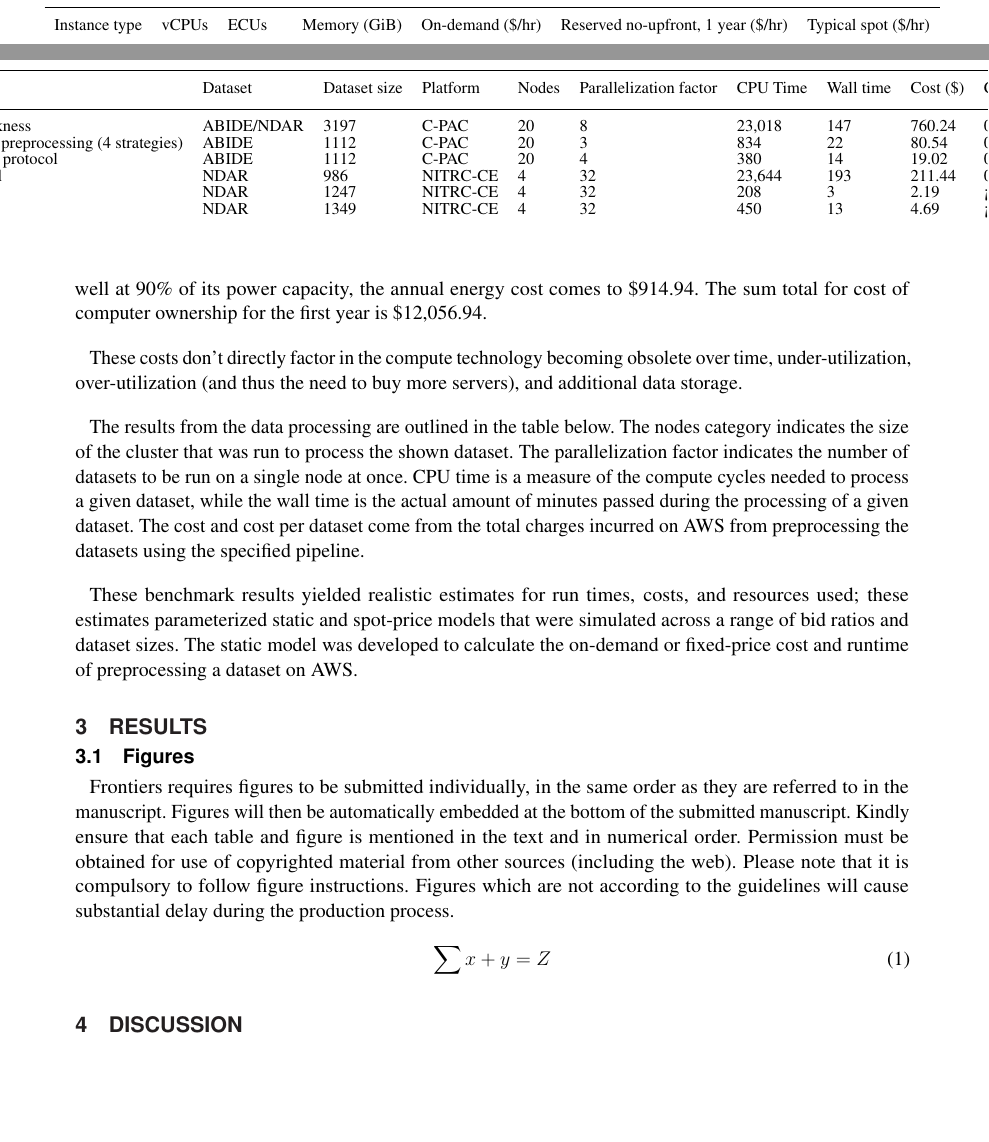
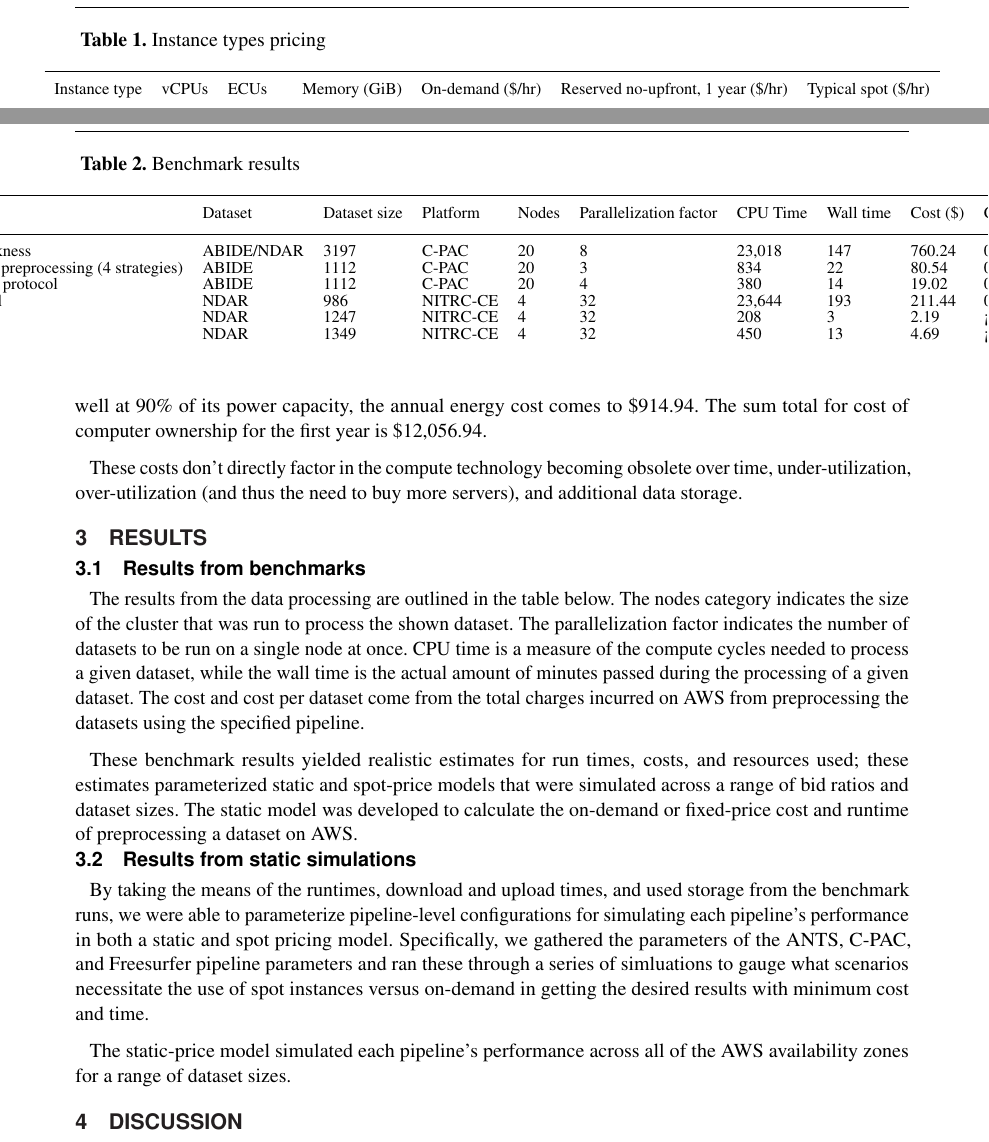
Before and after one commit to computational-neuroimaging-lab/Clark2015_AWS, a LaTeX document (paper/frontiers_latex/frontiers.tex): two parts of pages 3 and 9 of 11 before the commit and two parts of pages 3 and 9 of 10 after it, joined at a grey line, cut at the place of the change, the shorter picture padded with empty space. Compiled offline with pdfLaTeX.

Commit message:
Added some detail in the static results

```diff
--- a/paper/frontiers_latex/frontiers.tex
+++ b/paper/frontiers_latex/frontiers.tex
@@ -24,7 +24,7 @@
 
 
 \def\keyFont{\fontsize{8}{11}\helveticabold }
-\def\firstAuthorLast{Sample {et~al.}} %use et al only if is more than 1 author
+\def\firstAuthorLast{Clark {et~al.}} %use et al only if is more than 1 author
 \def\Authors{Daniel Clark\,$^{1}$, Christian Haselgrove\,$^{3}$, David N. Kennedy\,$^{3}$, Zhizhong Liu\,$^{4}$, Michael Milham\,$^{1,5}$, Petros Petrosyan\,$^{4}$, Carinna M. Torgerson\,$^{4}$, John D. Van Horn\,$^{4}$, and R. Cameron Craddock\,$^{1,2,*}$}
 % Affiliations should be keyed to the author's name with superscript numbers and be listed as follows: Laboratory, Institute, Department, Organization, City, State abbreviation (USA, Canada, Australia), and Country (without detailed address information such as city zip codes or street names).
 % If one of the authors has a change of address, list the new address below the correspondence details using a superscript symbol and use the same symbol to indicate the author in the author list.
@@ -252,7 +252,11 @@ These costs can be broken down to three categories: hardware, maintenance, and e
 
 These costs don’t directly factor in the compute technology becoming obsolete over time, under-utilization, over-utilization (and thus the need to buy more servers), and additional data storage.
 
+% Results
+\section{Results}
 
+%% Results from benchmarks
+\subsection{Results from benchmarks}
 The results from the data processing are outlined in the table below. The nodes category indicates the size of the cluster that was run to process the shown dataset. The parallelization factor indicates the number of datasets to be run on a single node at once. CPU time is a measure of the compute cycles needed to process a given dataset, while the wall time is the actual amount of minutes passed during the processing of a given dataset. The cost and cost per dataset come from the total charges incurred on AWS from preprocessing the datasets using the specified pipeline.
 
 
@@ -260,7 +264,7 @@ These benchmark results yielded realistic estimates for run times, costs, and re
 
 % EC2 instnace pricing table
 \begin{table}[!t]
-\textbf{\refstepcounter{table}\label{Tab:01} Table \arabic{table}.}{ Instance types pricing}
+\textbf{\refstepcounter{table}\label{Tab:02} Table \arabic{table}.}{ Benchmark results}
 
 \processtable{}
 {\begin{tabular}{llllllllll}\toprule
@@ -274,10 +278,9 @@ These benchmark results yielded realistic estimates for run times, costs, and re
 \end{tabular}}{}
 \end{table}
 
-\section{Results}
+%% Results from static simulations
+\subsection{Results from static simulations}
 
-\subsection{Figures}
-Frontiers requires figures to be submitted individually, in the same order as they are referred to in the manuscript. Figures will then be automatically embedded at the bottom of the submitted manuscript. Kindly ensure that each table and figure is mentioned in the text and in numerical order. Permission must be obtained for use of copyrighted material from other sources (including the web). Please note that it is compulsory to follow figure instructions. Figures which are not according to the guidelines will cause substantial delay during the production process.
-\begin{equation}
-\sum x+ y =Z\label{eq:01}
-\end{equation}
+By taking the means of the runtimes, download and upload times, and used storage from the benchmark runs, we were able to parameterize pipeline-level configurations for simulating each pipeline's performance in both a static and spot pricing model. Specifically, we gathered the parameters of the ANTS, C-PAC, and Freesurfer pipeline parameters and ran these through a series of simluations to gauge what scenarios necessitate the use of spot instances versus on-demand in getting the desired results with minimum cost and time.
+
+The static-price model simulated each pipeline's performance across all of the AWS availability zones for a range of dataset sizes.
@@ -297 +293,0 @@ At the beginning of your Commentary, please provide the citation of the article
-\subsection{Human Search and Animal Research}
```
Also changed, not shown: paper/frontiers_latex/frontiers.pdf, paper/frontiers_latex/frontiers.tex (30 more changed lines).
